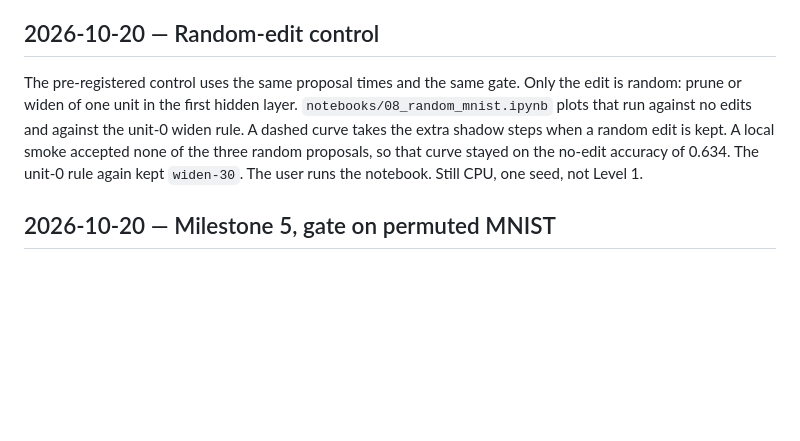
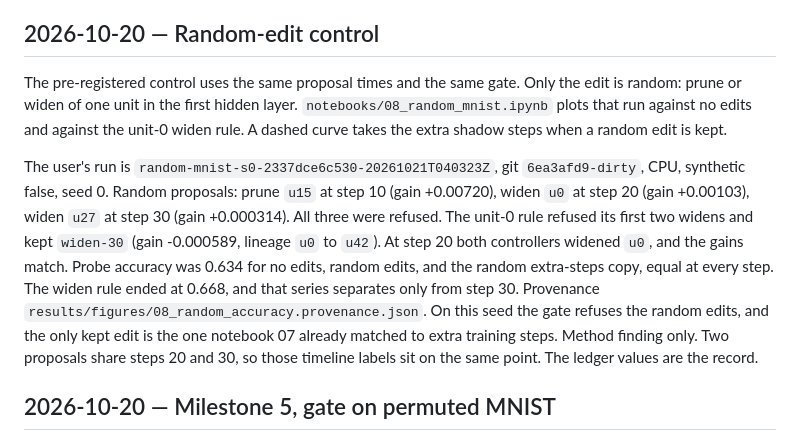
Before and after one commit to aarush-verma16/Self-Improving-Neural-Network, a Markdown page: docs/09_JOURNAL.md, the part around the change. Drawn GitHub-style; blank space fills up the shorter version.

```diff
--- a/docs/09_JOURNAL.md
+++ b/docs/09_JOURNAL.md
@@ -85,7 +85,9 @@ The reloaded run is `widen-mnist-s0-2337dce6c530-20261021T035630Z`, git `4a89b86
 
 ## 2026-10-20 — Random-edit control
 
-The pre-registered control uses the same proposal times and the same gate. Only the edit is random: prune or widen of one unit in the first hidden layer. `notebooks/08_random_mnist.ipynb` plots that run against no edits and against the unit-0 widen rule. A dashed curve takes the extra shadow steps when a random edit is kept. A local smoke accepted none of the three random proposals, so that curve stayed on the no-edit accuracy of 0.634. The unit-0 rule again kept `widen-30`. The user runs the notebook. Still CPU, one seed, not Level 1.
+The pre-registered control uses the same proposal times and the same gate. Only the edit is random: prune or widen of one unit in the first hidden layer. `notebooks/08_random_mnist.ipynb` plots that run against no edits and against the unit-0 widen rule. A dashed curve takes the extra shadow steps when a random edit is kept.
+
+The user's run is `random-mnist-s0-2337dce6c530-20261021T040323Z`, git `6ea3afd9-dirty`, CPU, synthetic false, seed 0. Random proposals: prune `u15` at step 10 (gain +0.00720), widen `u0` at step 20 (gain +0.00103), widen `u27` at step 30 (gain +0.000314). All three were refused. The unit-0 rule refused its first two widens and kept `widen-30` (gain -0.000589, lineage `u0` to `u42`). At step 20 both controllers widened `u0`, and the gains match. Probe accuracy was 0.634 for no edits, random edits, and the random extra-steps copy, equal at every step. The widen rule ended at 0.668, and that series separates only from step 30. Provenance `results/figures/08_random_accuracy.provenance.json`. On this seed the gate refuses the random edits, and the only kept edit is the one notebook 07 already matched to extra training steps. Method finding only. Two proposals share steps 20 and 30, so those timeline labels sit on the same point. The ledger values are the record.
 
 ## 2026-10-20 — Milestone 5, gate on permuted MNIST
 
```
Also changed, not shown: docs/STATE.md (+2 -2 lines).
